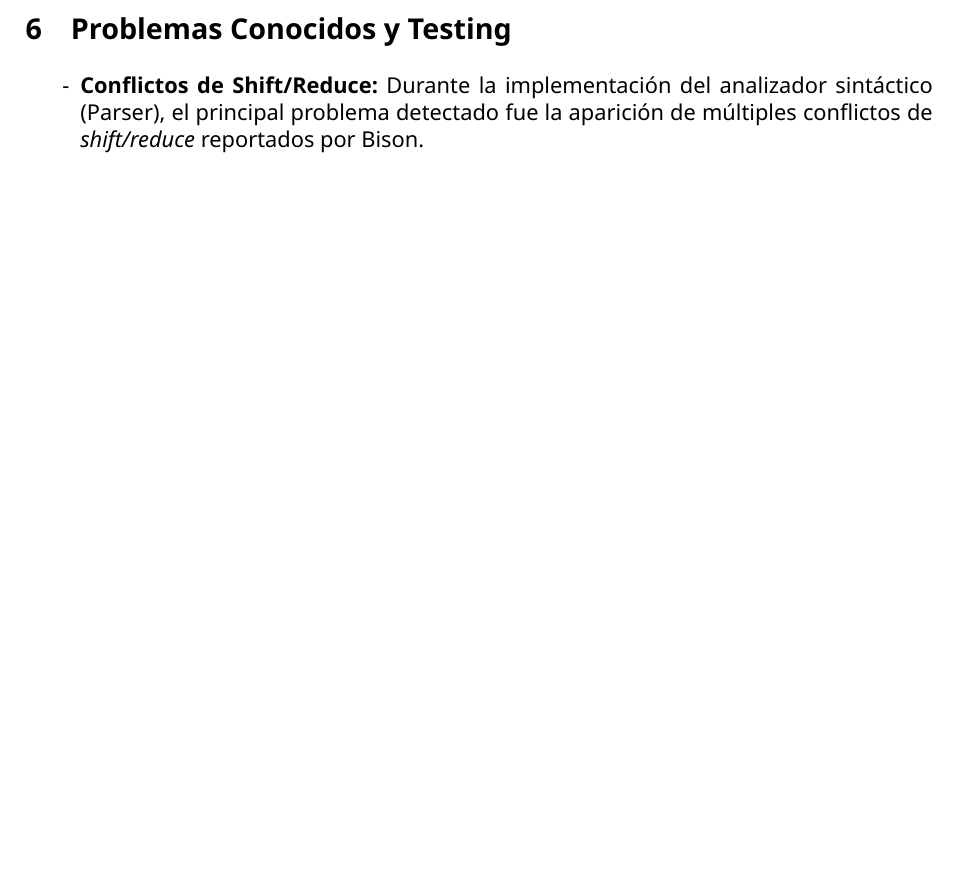
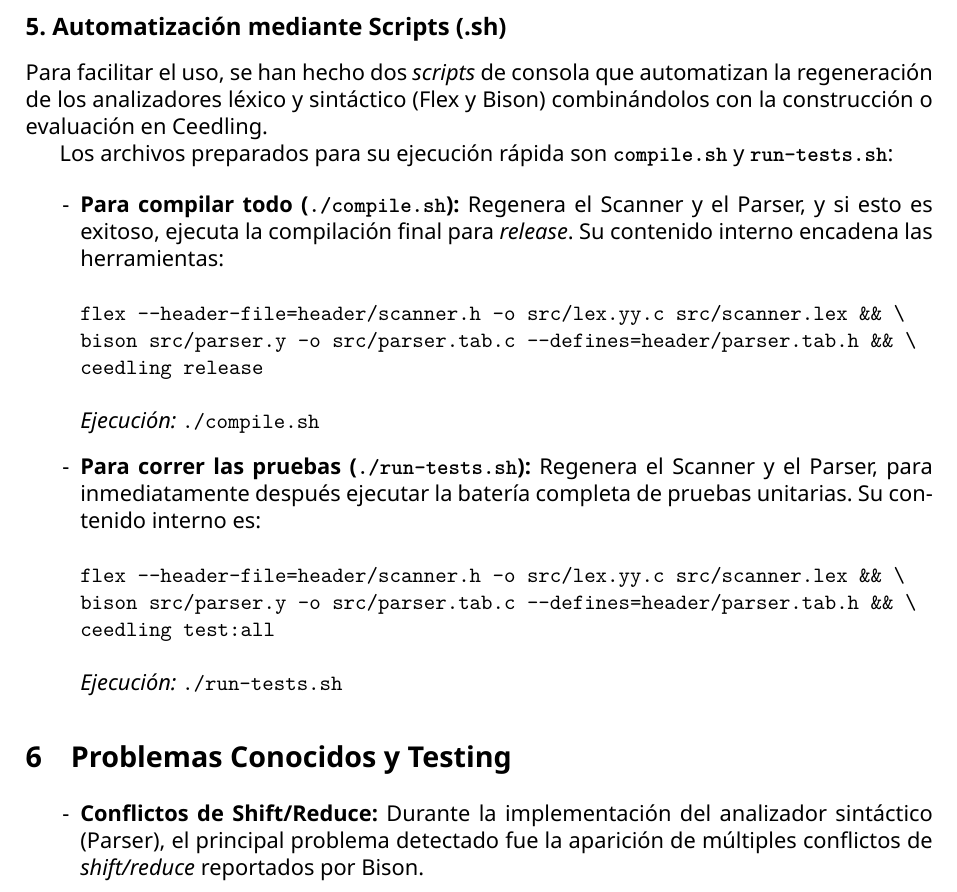
Before and after one commit to Flanyankee/Compiladores, a LaTeX document (documentacion_del_proyecto_compilador.tex): part of page 4 of 4, cut at the place of the change, the shorter picture padded with empty space. The pictures show the PDF file Documentacion.pdf that the author committed with the source.

Commit message:
Agregacion de los scripts a la documentacion

```diff
--- a/documentacion_del_proyecto_compilador.tex
+++ b/documentacion_del_proyecto_compilador.tex
@@ -116,6 +116,29 @@ Para compilar todo el código y obtener el ejecutable final de lanzamiento (Rele
 \end{verbatim}
 \textit{Nota: Este comando compila el código y genera automáticamente el ejecutable final en la ruta \texttt{build/artifacts/release}.}
 
+\subsection*{5. Automatización mediante Scripts (.sh)}
+Para facilitar el uso, se han hecho dos \textit{scripts} de consola que automatizan la regeneración de los analizadores léxico y sintáctico (Flex y Bison) combinándolos con la construcción o evaluación en Ceedling.
+
+Los archivos preparados para su ejecución rápida son \textbf{\texttt{compile.sh}} y \textbf{\texttt{run-tests.sh}}:
+
+\begin{itemize}
+    \item \textbf{Para compilar todo (\texttt{./compile.sh}):} Regenera el Scanner y el Parser, y si esto es exitoso, ejecuta la compilación final para \textit{release}. Su contenido interno encadena las herramientas:
+\begin{verbatim}
+flex --header-file=header/scanner.h -o src/lex.yy.c src/scanner.lex && \
+bison src/parser.y -o src/parser.tab.c --defines=header/parser.tab.h && \
+ceedling release
+\end{verbatim}
+    \textit{Ejecución:} \texttt{./compile.sh}
+
+    \item \textbf{Para correr las pruebas (\texttt{./run-tests.sh}):} Regenera el Scanner y el Parser, para inmediatamente después ejecutar la batería completa de pruebas unitarias. Su contenido interno es:
+\begin{verbatim}
+flex --header-file=header/scanner.h -o src/lex.yy.c src/scanner.lex && \
+bison src/parser.y -o src/parser.tab.c --defines=header/parser.tab.h && \
+ceedling test:all
+\end{verbatim}
+    \textit{Ejecución:} \texttt{./run-tests.sh}
+\end{itemize}
+
 \section{Problemas Conocidos y Testing}
 
 \begin{itemize}
```
Also changed, not shown: Documentacion.pdf.
